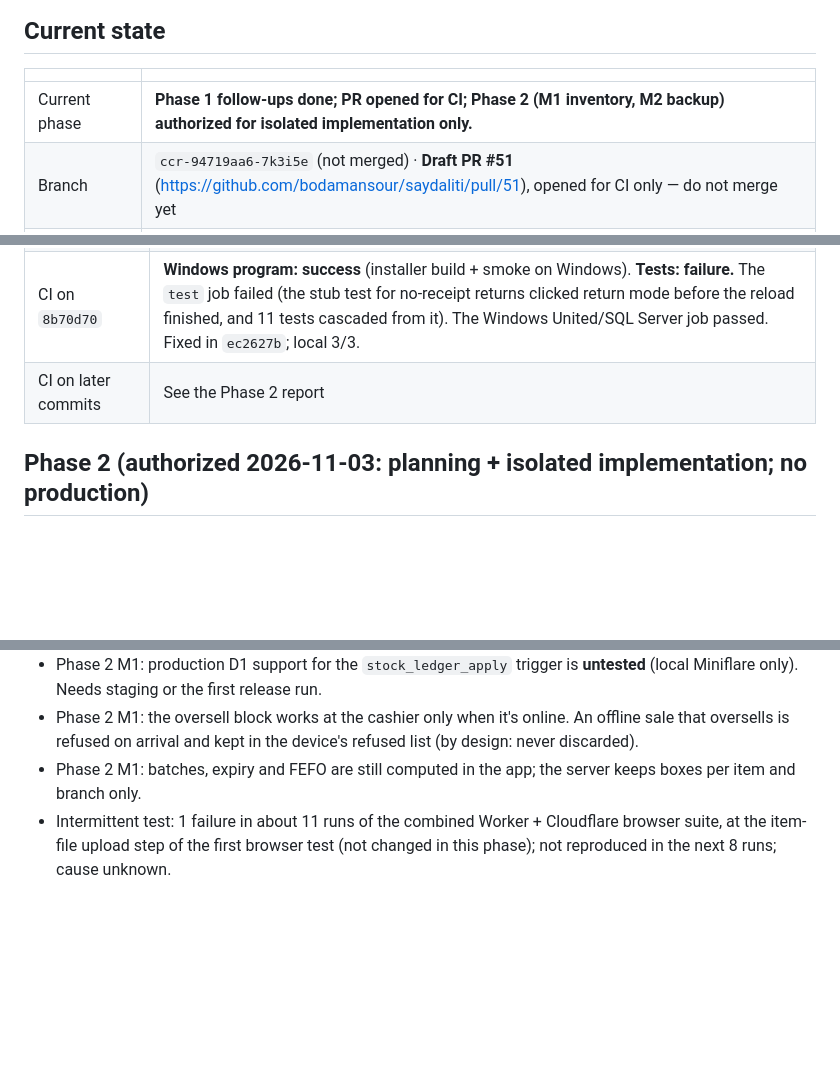
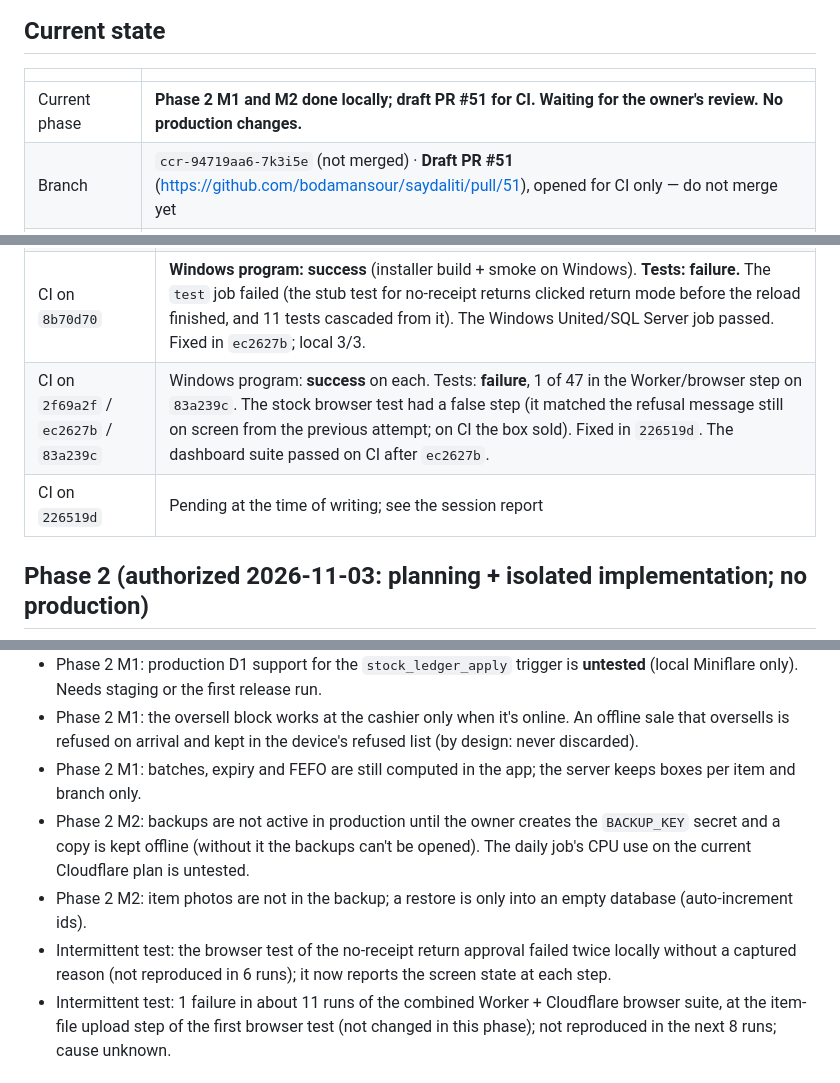
Before and after one commit to bodamansour/saydaliti, a Markdown page: docs/audit/MASTER_PROGRESS.md, 3 parts joined by grey strips. Drawn GitHub-style; blank space fills up the shorter version.

Commit message:
Progress tracker: Phase 2 M2 and CI findings

```diff
--- a/docs/audit/MASTER_PROGRESS.md
+++ b/docs/audit/MASTER_PROGRESS.md
@@ -6,7 +6,7 @@
 
 | | |
 |---|---|
-| Current phase | **Phase 1 follow-ups done; PR opened for CI; Phase 2 (M1 inventory, M2 backup) authorized for isolated implementation only.** |
+| Current phase | **Phase 2 M1 and M2 done locally; draft PR #51 for CI. Waiting for the owner's review. No production changes.** |
 | Branch | `ccr-94719aa6-7k3i5e` (not merged) · **Draft PR #51** (https://github.com/bodamansour/saydaliti/pull/51), opened for CI only — do not merge yet |
 | Base commit | `7d23b83` (= `main` at 2026-10-31) |
 | Production | **Not modified.** No deploy, no remote migration, no live database or Cloudflare account access, and no request to the production site. GitHub Actions run history was read (metadata only). |
@@ -43,7 +43,8 @@
 | Pre-flight before opening PR #51 | Branch, history and working tree verified (clean, 9 commits on top of `main` `7d23b83`). Diff scanned for secrets, credentials, emails, phone numbers and data files: none. Workflows a PR can trigger: `test.yml` (no secrets, local D1 only), `desktop.yml` and `android.yml` (build only; publishing is gated to non-PR events; Android didn't trigger). `cloudflare.yml` can't run on a PR. |
 | Note | **Merging** would run `desktop.yml` on `main` and publish a new Windows installer to the public `desktop-latest` release. That isn't a server deploy, but it is a public release. |
 | CI on `8b70d70` | **Windows program: success** (installer build + smoke on Windows). **Tests: failure.** The `test` job failed (the stub test for no-receipt returns clicked return mode before the reload finished, and 11 tests cascaded from it). The Windows United/SQL Server job passed. Fixed in `ec2627b`; local 3/3. |
-| CI on later commits | See the Phase 2 report |
+| CI on `2f69a2f` / `ec2627b` / `83a239c` | Windows program: **success** on each. Tests: **failure**, 1 of 47 in the Worker/browser step on `83a239c`. The stock browser test had a false step (it matched the refusal message still on screen from the previous attempt; on CI the box sold). Fixed in `226519d`. The dashboard suite passed on CI after `ec2627b`. |
+| CI on `226519d` | Pending at the time of writing; see the session report |
 
 ## Phase 2 (authorized 2026-11-03: planning + isolated implementation; no production)
 
@@ -139,6 +143,9 @@ Same request shape, sent as a `device` (cashier) member to a local Worker. "Befo
 - Phase 2 M1: production D1 support for the `stock_ledger_apply` trigger is **untested** (local Miniflare only). Needs staging or the first release run.
 - Phase 2 M1: the oversell block works at the cashier only when it's online. An offline sale that oversells is refused on arrival and kept in the device's refused list (by design: never discarded).
 - Phase 2 M1: batches, expiry and FEFO are still computed in the app; the server keeps boxes per item and branch only.
+- Phase 2 M2: backups are not active in production until the owner creates the `BACKUP_KEY` secret and a copy is kept offline (without it the backups can't be opened). The daily job's CPU use on the current Cloudflare plan is untested.
+- Phase 2 M2: item photos are not in the backup; a restore is only into an empty database (auto-increment ids).
+- Intermittent test: the browser test of the no-receipt return approval failed twice locally without a captured reason (not reproduced in 6 runs); it now reports the screen state at each step.
 - Intermittent test: 1 failure in about 11 runs of the combined Worker + Cloudflare browser suite, at the item-file upload step of the first browser test (not changed in this phase); not reproduced in the next 8 runs; cause unknown.
 
 ## Architectural decisions
```
Also changed, not shown: other parts of docs/audit/MASTER_PROGRESS.md (+6 -1 lines).
